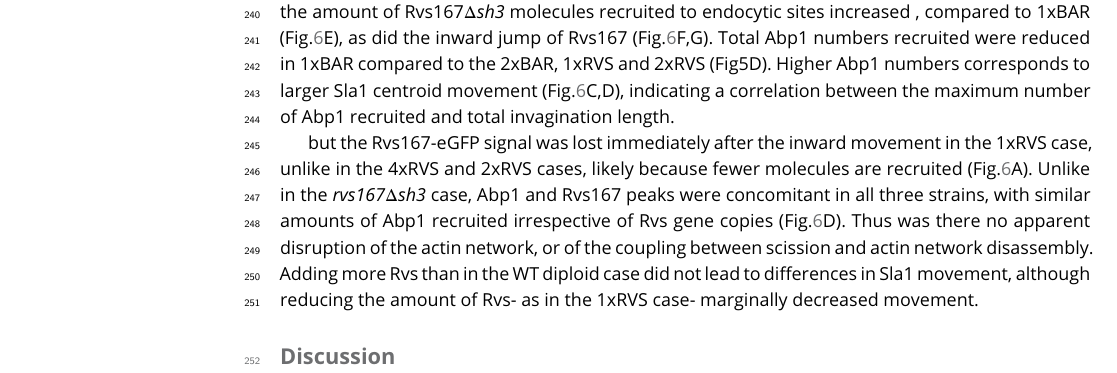
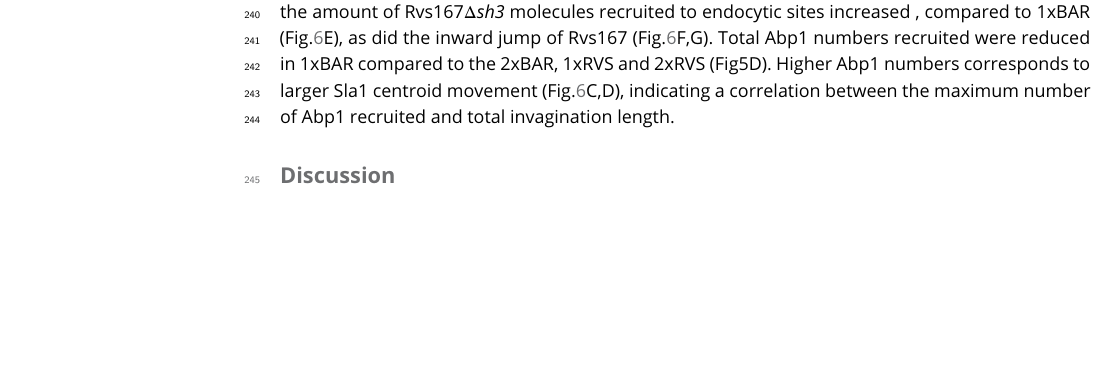
Before and after one commit to deepikaamenon/scission_paper, a LaTeX document (main.tex): part of page 6 of 24, cut so that both start at the same text, the shorter picture padded with empty space. Compiled offline with pdfLaTeX.

Commit message:
txs auto checkin

```diff
--- a/main.tex
+++ b/main.tex
@@ -197,7 +197,7 @@ Since removal of Rvs167 in \textit{rvs167$\Delta$}  cells, and the reduced amoun
  Amount of WT and mutant Rvs167 molecules recruited at endocytic sites varied in these strains between 50 and 180 copies (Fig.\ref{duplication}A). “Excess” Rvs recruited to endocytic sites in the 2xRVS case does not change the total movement of Rvs167 (Fig.\ref{duplication}A,B) compared to the WT (1xRVS).  In the 2xBAR case, the amount of Rvs167\textit{$\Delta$sh3}  molecules  recruited to endocytic sites increased , compared to 1xBAR (Fig.\ref{duplication}E), as did the inward jump of Rvs167 (Fig.\ref{duplication}F,G).
  Total Abp1 numbers recruited were reduced in 1xBAR compared to the 2xBAR, 1xRVS and 2xRVS (Fig5D). Higher Abp1 numbers corresponds to larger Sla1 centroid movement (Fig.\ref{duplication}C,D), indicating a correlation between the maximum number of Abp1 recruited and total invagination length.
 
-but the Rvs167-eGFP signal was lost immediately after the inward movement in the 1xRVS case, unlike in the 4xRVS and 2xRVS cases, likely because fewer molecules are recruited (Fig.\ref{duplication}A). Unlike in the \textit{rvs167$\Delta$sh3}  case, Abp1 and Rvs167 peaks were concomitant in all three strains, with similar amounts of Abp1 recruited irrespective of Rvs gene copies (Fig.\ref{duplication}D). Thus was there no apparent disruption of the actin network, or of the coupling between scission and actin network disassembly. Adding more Rvs than in the WT diploid case did not lead to differences in Sla1 movement, although reducing the amount of Rvs- as in the 1xRVS case- marginally decreased movement.
+%but the Rvs167-eGFP signal was lost immediately after the inward movement in the 1xRVS case, unlike in the 4xRVS and 2xRVS cases, likely because fewer molecules are recruited (Fig.\ref{duplication}A). Unlike in the \textit{rvs167$\Delta$sh3}  case, Abp1 and Rvs167 peaks were concomitant in all three strains, with similar amounts of Abp1 recruited irrespective of Rvs gene copies (Fig.\ref{duplication}D). Thus was there no apparent disruption of the actin network, or of the coupling between scission and actin network disassembly. Adding more Rvs than in the WT diploid case did not lead to differences in Sla1 movement, although reducing the amount of Rvs- as in the 1xRVS case- marginally decreased movement.
 
 
 
```
